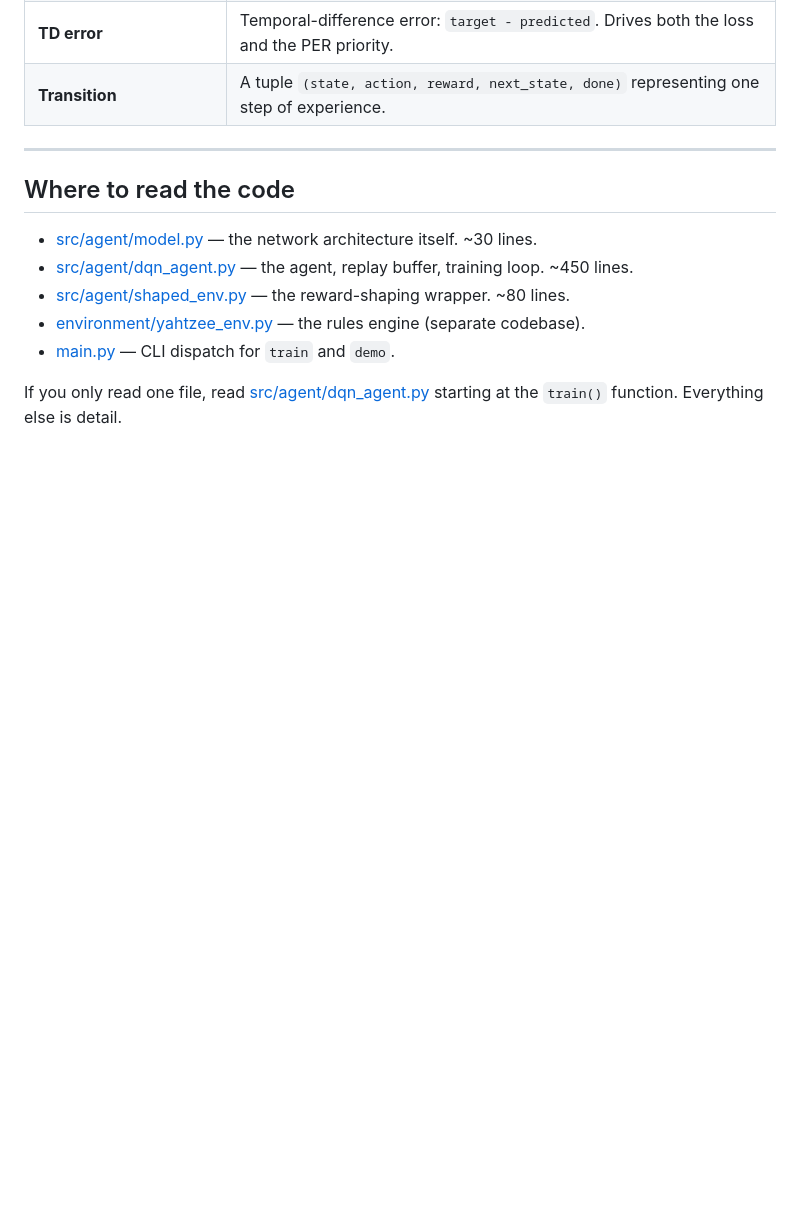
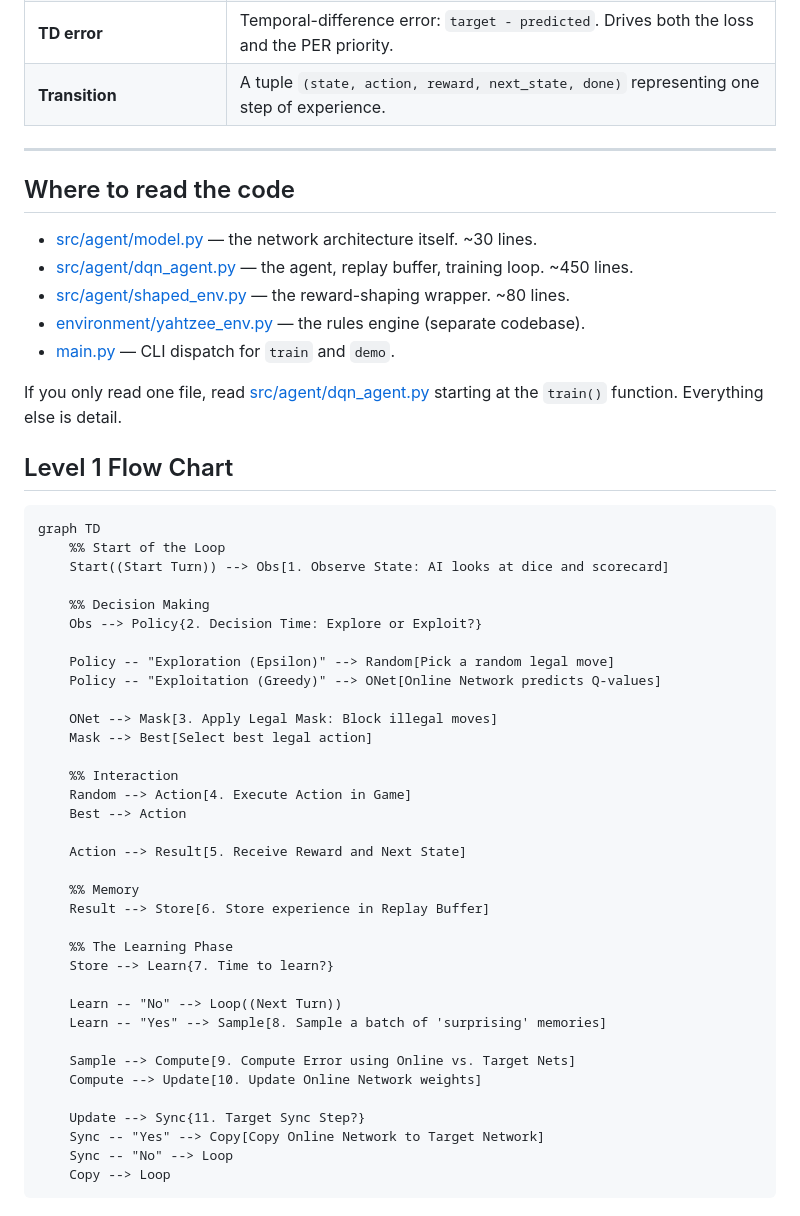
Before and after one commit to YahtzeeByMCubed/Yahtzee, a Markdown page: HOW_THE_AGENT_WORKS.md, the part around one of its changes. Rendered like a GitHub page; blank space fills up the shorter version.

````diff
--- a/HOW_THE_AGENT_WORKS.md
+++ b/HOW_THE_AGENT_WORKS.md
@@ -449,3 +449,43 @@ Quick lookup if any term in here was unfamiliar.
 - [main.py](main.py) — CLI dispatch for `train` and `demo`.
 
 If you only read one file, read [src/agent/dqn_agent.py](src/agent/dqn_agent.py:430) starting at the `train()` function. Everything else is detail.
+
+## Level 1 Flow Chart
+```
+graph TD
+    %% Start of the Loop
+    Start((Start Turn)) --> Obs[1. Observe State: AI looks at dice and scorecard]
+
+    %% Decision Making
+    Obs --> Policy{2. Decision Time: Explore or Exploit?}
+
+    Policy -- "Exploration (Epsilon)" --> Random[Pick a random legal move]
+    Policy -- "Exploitation (Greedy)" --> ONet[Online Network predicts Q-values]
+
+    ONet --> Mask[3. Apply Legal Mask: Block illegal moves]
+    Mask --> Best[Select best legal action]
+
+    %% Interaction
+    Random --> Action[4. Execute Action in Game]
+    Best --> Action
+
+    Action --> Result[5. Receive Reward and Next State]
+
+    %% Memory
+    Result --> Store[6. Store experience in Replay Buffer]
+
+    %% The Learning Phase
+    Store --> Learn{7. Time to learn?}
+
+    Learn -- "No" --> Loop((Next Turn))
+    Learn -- "Yes" --> Sample[8. Sample a batch of 'surprising' memories]
+
+    Sample --> Compute[9. Compute Error using Online vs. Target Nets]
+    Compute --> Update[10. Update Online Network weights]
+
+    Update --> Sync{11. Target Sync Step?}
+    Sync -- "Yes" --> Copy[Copy Online Network to Target Network]
+    Sync -- "No" --> Loop
+    Copy --> Loop
+```
+
````
Also changed, not shown: other parts of HOW_THE_AGENT_WORKS.md (+96 -0 lines).
